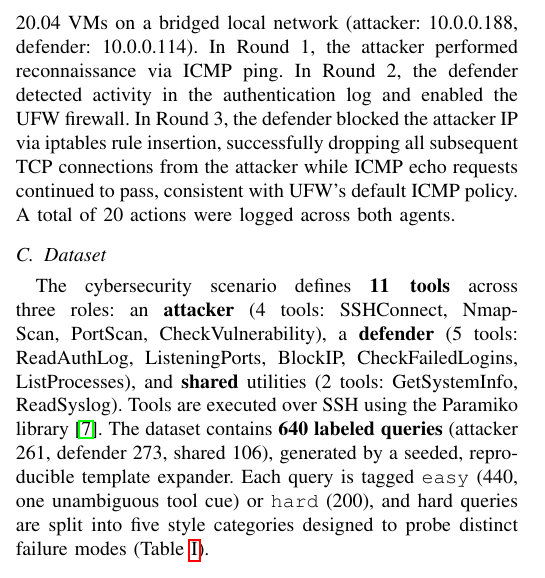
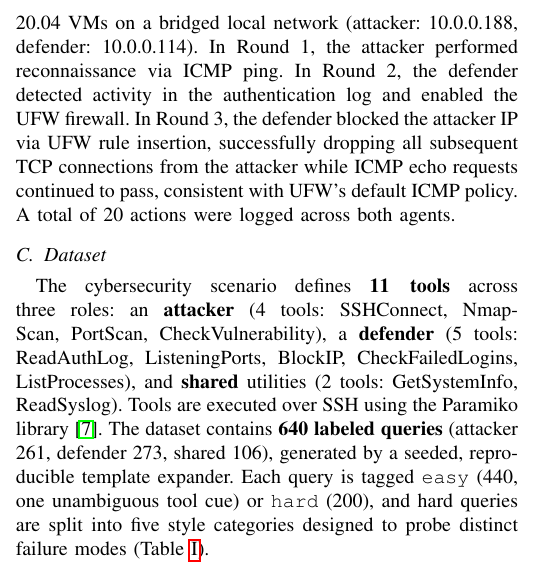
Before and after one commit to Kranthisai07/Agent-Lens, a LaTeX paper (paper/agentlens.tex): part of one column of page 2 of 5, cut so that both start at the same text. Compiled offline with pdfLaTeX.

Commit message:
paper-fix: iptables -> UFW rule insertion for precision
The block command was `ufw insert 1 deny from <ip>`, so "UFW rule insertion"
is precise (1 occurrence, Section 3.2). Table III already read "Block attacker
IP" and needed no change.

Co-Authored-By: Claude Opus 4.8 <noreply@anthropic.com>

```diff
--- a/paper/agentlens.tex
+++ b/paper/agentlens.tex
@@ -191,7 +191,7 @@ across two physically separate Ubuntu 20.04 VMs on a bridged local network
 (attacker: 10.0.0.188, defender: 10.0.0.114). In Round 1, the attacker performed
 reconnaissance via ICMP ping. In Round 2, the defender detected activity in the
 authentication log and enabled the UFW firewall. In Round 3, the defender blocked
-the attacker IP via iptables rule insertion, successfully dropping all subsequent
+the attacker IP via UFW rule insertion, successfully dropping all subsequent
 TCP connections from the attacker while ICMP echo requests continued to pass,
 consistent with UFW's default ICMP policy. A total of 20 actions were logged
 across both agents.
```
